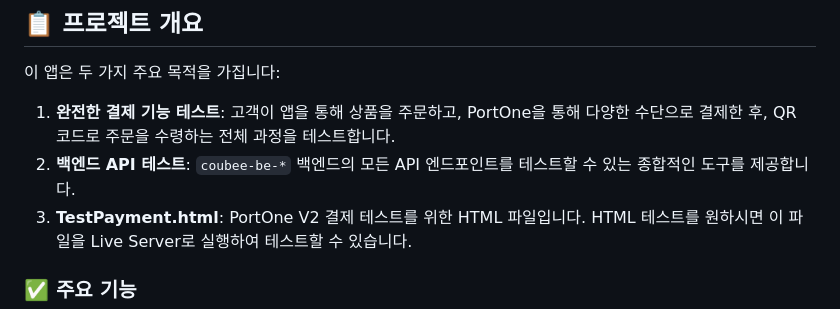
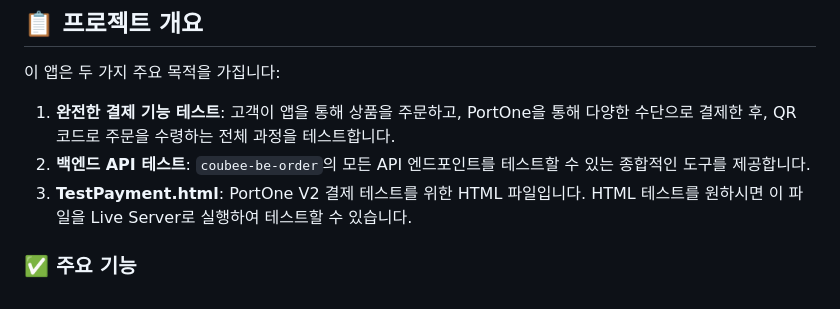
Before and after one commit to lg-cns-team-4-retail/coubee-fe-app, a Markdown page: README.md, the part around the change. Drawn GitHub-style.

Commit message:
Fix: correct readme.md

```diff
--- a/README.md
+++ b/README.md
@@ -6,7 +6,7 @@
 
 이 앱은 두 가지 주요 목적을 가집니다:
 1.  **완전한 결제 기능 테스트**: 고객이 앱을 통해 상품을 주문하고, PortOne을 통해 다양한 수단으로 결제한 후, QR 코드로 주문을 수령하는 전체 과정을 테스트합니다.
-2.  **백엔드 API 테스트**: `coubee-be-*` 백엔드의 모든 API 엔드포인트를 테스트할 수 있는 종합적인 도구를 제공합니다.
+2.  **백엔드 API 테스트**: `coubee-be-order`의 모든 API 엔드포인트를 테스트할 수 있는 종합적인 도구를 제공합니다.
 2.  **TestPayment.html**: PortOne V2 결제 테스트를 위한 HTML 파일입니다. HTML 테스트를 원하시면 이 파일을 Live Server로 실행하여 테스트할 수 있습니다.
 ### ✅ 주요 기능
 
```
